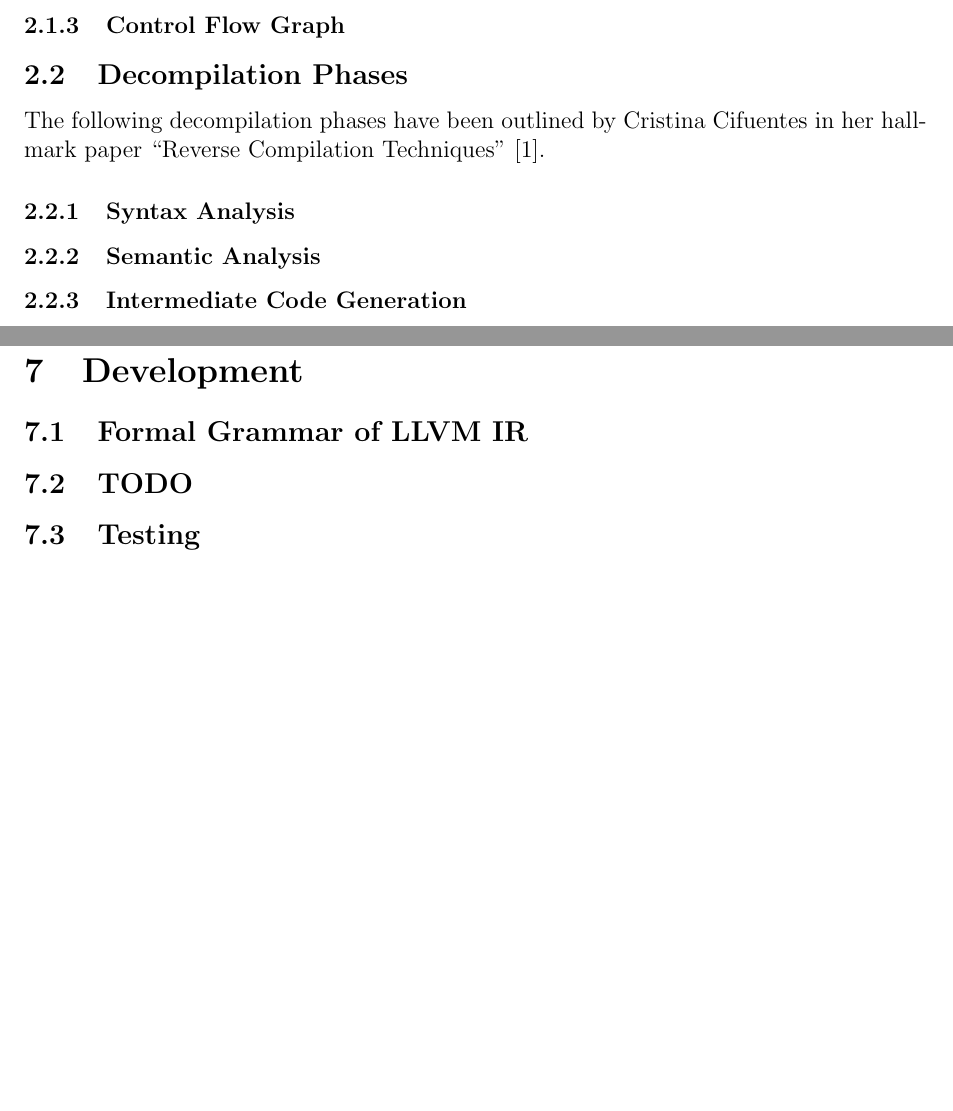
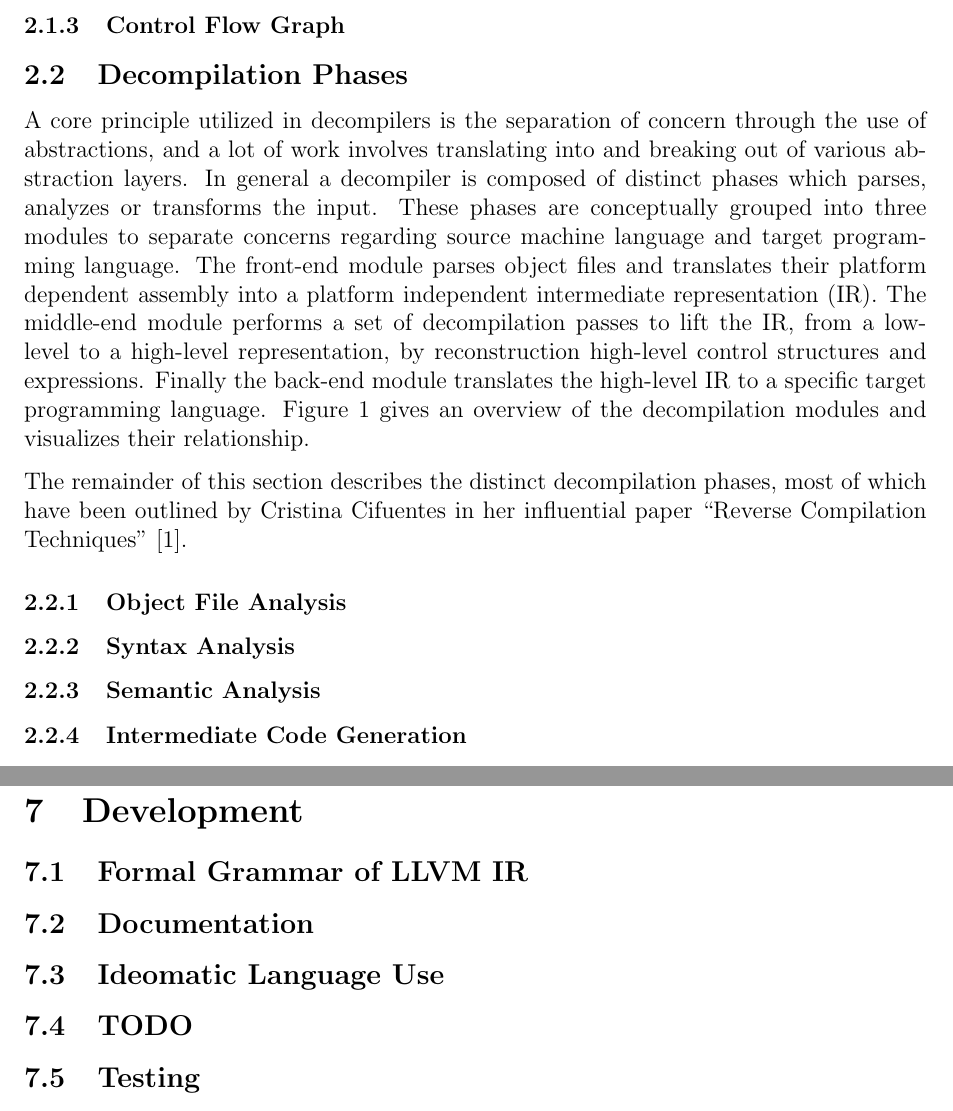
Before and after one commit to decomp/doc, a LaTeX paper (decompilation.tex): two parts of pages 5 and 8 of 9 before the commit and two parts of pages 5 and 9 of 10 after it, joined at a grey line, cut so that both start at the same text, the shorter picture padded with empty space. Compiled offline with pdfLaTeX.

Commit message:
report: Add Decompilation Phases section introduction. Closes issue #28. Add Documentation and Ideomatic Language Usage section headers.

```diff
--- a/decompilation.tex
+++ b/decompilation.tex
@@ -9,9 +10,10 @@
 \usepackage[margin=1in]{geometry}
 \usepackage[parfill]{parskip}
 \usepackage[hidelinks]{hyperref}
+\usepackage{graphicx}
 \bibliographystyle{ieeetr}
 
-\title{Compositional Decompilation} % TODO: This title will change.
+\title{Compositional Decompilation} % TODO: This title may change.
 \author{Robin Eklind}
 \date{2014-10-04}
 
@@ -151,7 +153,5 @@ public domain \cite{cc0}, and are made available at:
 
 \subsection{Decompilation Phases}
 
-% TODO: Make sure the word hallmark can be used in this context.
+A core principle utilized in decompilers is the separation of concern through the use of abstractions, and a lot of work involves translating into and breaking out of various abstraction layers. In general a decompiler is composed of distinct phases which parses, analyzes or transforms the input. These phases are conceptually grouped into three modules to separate concerns regarding source machine language and target programming language. The front-end module parses object files and translates their platform dependent assembly into a platform independent intermediate representation (IR). The middle-end module performs a set of decompilation passes to lift the IR, from a low-level to a high-level representation, by reconstruction high-level control structures and expressions. Finally the back-end module translates the high-level IR to a specific target programming language. Figure \ref{overview} gives an overview of the decompilation modules and visualizes their relationship.
 
-The following decompilation phases have been outlined by Cristina Cifuentes in
-her hallmark paper ``Reverse Compilation Techniques'' \cite{rev_comp}.
@@ -158,3 +161,11 @@ her hallmark paper ``Reverse Compilation Techniques'' \cite{rev_comp}.
+	\label{overview}
+\end{figure}
+
+The remainder of this section describes the distinct decompilation phases, most of which have been outlined by Cristina Cifuentes in her influential paper ``Reverse Compilation Techniques'' \cite{rev_comp}.
+
+% ~~~ [ Object File Analysis ] ~~~~~~~~~~~~~~~~~~~~~~~~~~~~~~~~~~~~~~~~~~~~~~~~~
+
+\subsubsection{Object File Analysis}
 
 % ~~~ [ Syntax Analysis ] ~~~~~~~~~~~~~~~~~~~~~~~~~~~~~~~~~~~~~~~~~~~~~~~~~~~~~~
 
@@ -316,6 +327,14 @@ her hallmark paper ``Reverse Compilation Techniques'' \cite{rev_comp}.
 
 \subsection{Formal Grammar of LLVM IR}
 
+% --- [ Documentation ] --------------------------------------------------------
+
+\subsection{Documentation}
+
+% --- [ Ideomatic Language Use ] -----------------------------------------------
+
+\subsection{Ideomatic Language Use}
+
 % --- [ TODO ] -----------------------------------------------------------------
 
 \subsection{TODO}
```
Also changed, not shown: Makefile, review/moll/Makefile, decompilation.tex (6 more changed lines), 1 other file.
